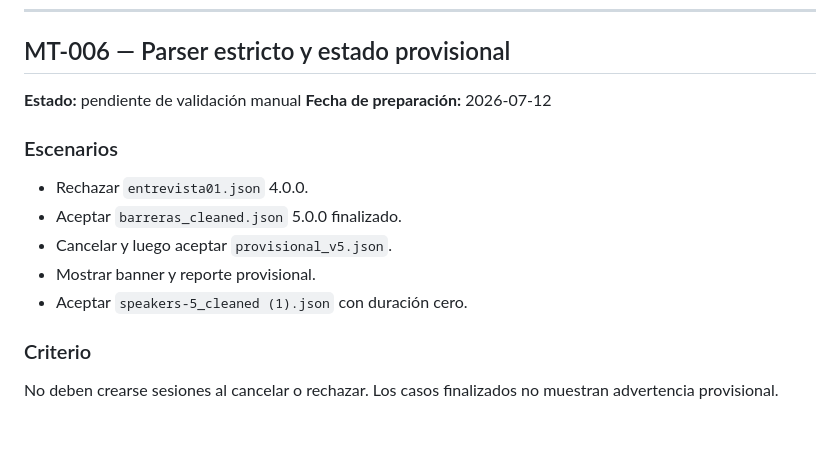
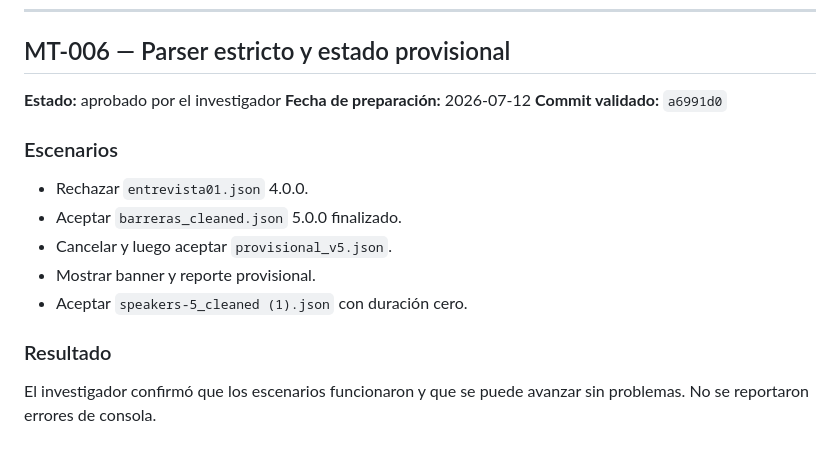
Before and after one commit to maicel1978/APU-05, a Markdown page: docs/MANUAL_TEST_LOG.md, the part around the change. Rendered like a GitHub page.

```diff
--- a/docs/MANUAL_TEST_LOG.md
+++ b/docs/MANUAL_TEST_LOG.md
@@ -140,8 +140,9 @@ Los registros distinguen interacción humana de cambio textual real. Ver `V5_BEN
 
 ## MT-006 — Parser estricto y estado provisional
 
-**Estado:** pendiente de validación manual
+**Estado:** aprobado por el investigador
 **Fecha de preparación:** 2026-07-12
+**Commit validado:** `a6991d0`
 
 ### Escenarios
 
@@ -151,6 +152,6 @@ Los registros distinguen interacción humana de cambio textual real. Ver `V5_BEN
 - Mostrar banner y reporte provisional.
 - Aceptar `speakers-5_cleaned (1).json` con duración cero.
 
-### Criterio
+### Resultado
 
-No deben crearse sesiones al cancelar o rechazar. Los casos finalizados no muestran advertencia provisional.
+El investigador confirmó que los escenarios funcionaron y que se puede avanzar sin problemas. No se reportaron errores de consola.
```
Also changed, not shown: docs/CONTINUITY_HANDOFF.md (+2 -2 lines), docs/DECISION_LOG.md (+3 -2 lines).
